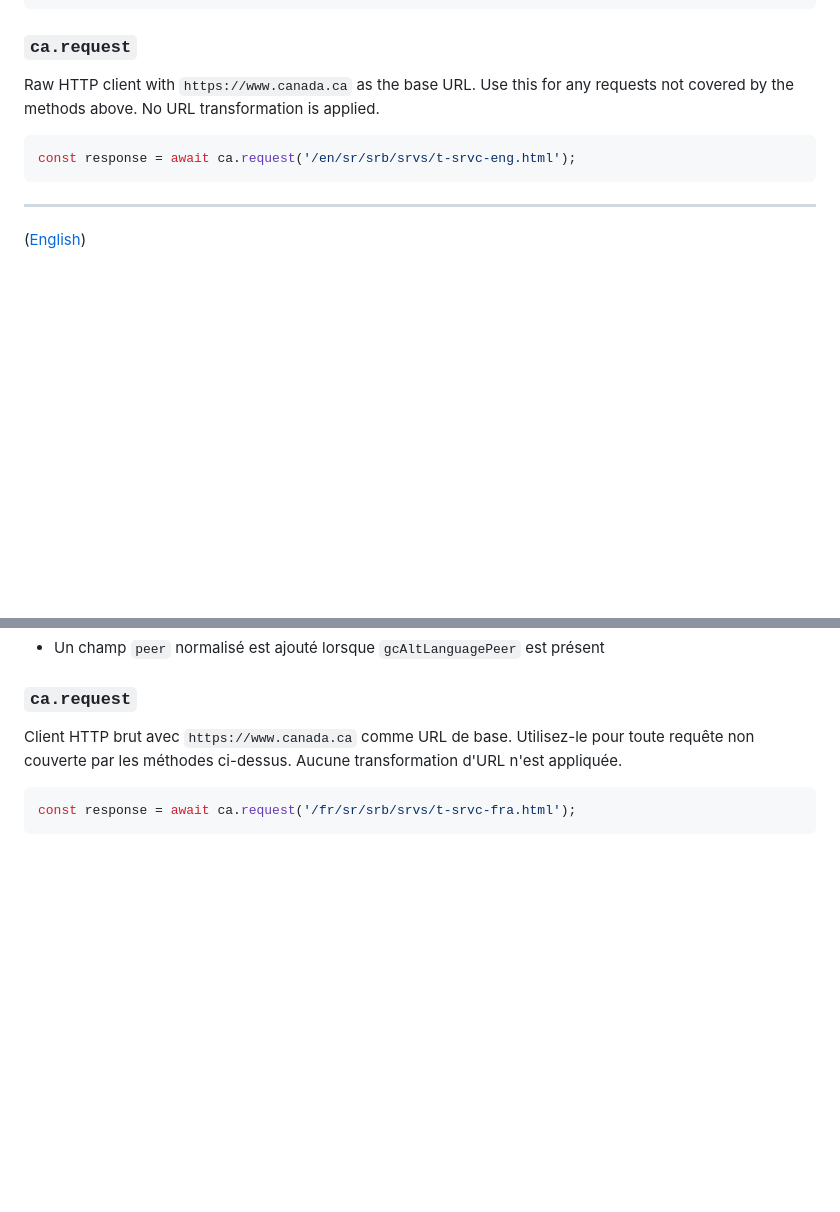
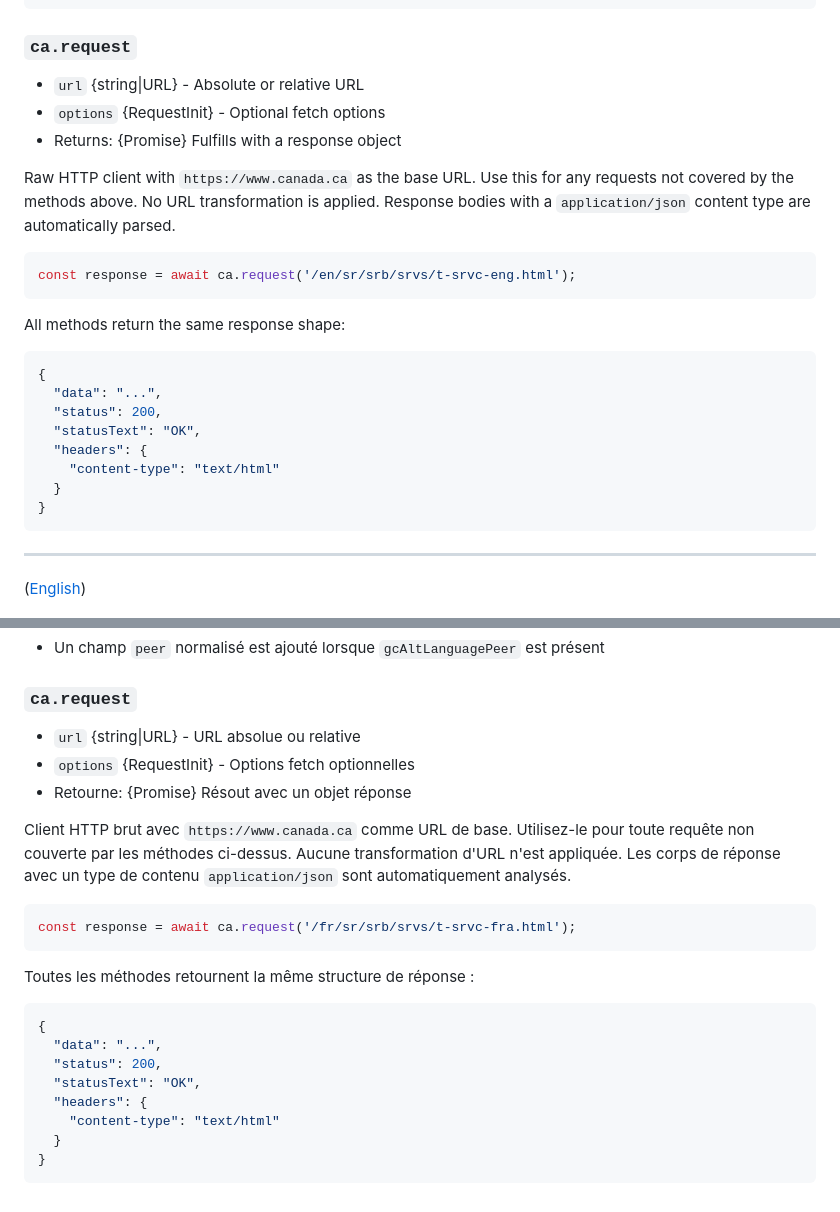
Before and after one commit to dnd-mdn/canada-api, a Markdown page: README.md, 2 parts joined by grey strips. Drawn GitHub-style; blank space fills up the shorter version.

````diff
--- a/README.md
+++ b/README.md
@@ -106,10 +106,27 @@ Fetches JCR metadata for the given page. The following transformations are appli
 
 ### `ca.request`
 
-Raw HTTP client with `https://www.canada.ca` as the base URL. Use this for any requests not covered by the methods above. No URL transformation is applied.
+- `url` {string|URL} - Absolute or relative URL
+- `options` {RequestInit} - Optional fetch options
+- Returns: {Promise} Fulfills with a response object
+
+Raw HTTP client with `https://www.canada.ca` as the base URL. Use this for any requests not covered by the methods above. No URL transformation is applied. Response bodies with a `application/json` content type are automatically parsed.
 
 ```js
 const response = await ca.request('/en/sr/srb/srvs/t-srvc-eng.html');
+```
+
+All methods return the same response shape:
+
+```json
+{
+  "data": "...",
+  "status": 200,
+  "statusText": "OK",
+  "headers": {
+    "content-type": "text/html"
+  }
+}
 ```
 
 ---
@@ -186,8 +203,25 @@ Récupère les métadonnées JCR de la page donnée. Les transformations suivant
 
 ### `ca.request`
 
-Client HTTP brut avec `https://www.canada.ca` comme URL de base. Utilisez-le pour toute requête non couverte par les méthodes ci-dessus. Aucune transformation d'URL n'est appliquée.
+- `url` {string|URL} - URL absolue ou relative
+- `options` {RequestInit} - Options fetch optionnelles
+- Retourne: {Promise} Résout avec un objet réponse
+
+Client HTTP brut avec `https://www.canada.ca` comme URL de base. Utilisez-le pour toute requête non couverte par les méthodes ci-dessus. Aucune transformation d'URL n'est appliquée. Les corps de réponse avec un type de contenu `application/json` sont automatiquement analysés.
 
 ```js
 const response = await ca.request('/fr/sr/srb/srvs/t-srvc-fra.html');
 ```
+
+Toutes les méthodes retournent la même structure de réponse :
+
+```json
+{
+  "data": "...",
+  "status": 200,
+  "statusText": "OK",
+  "headers": {
+    "content-type": "text/html"
+  }
+}
+```
````
